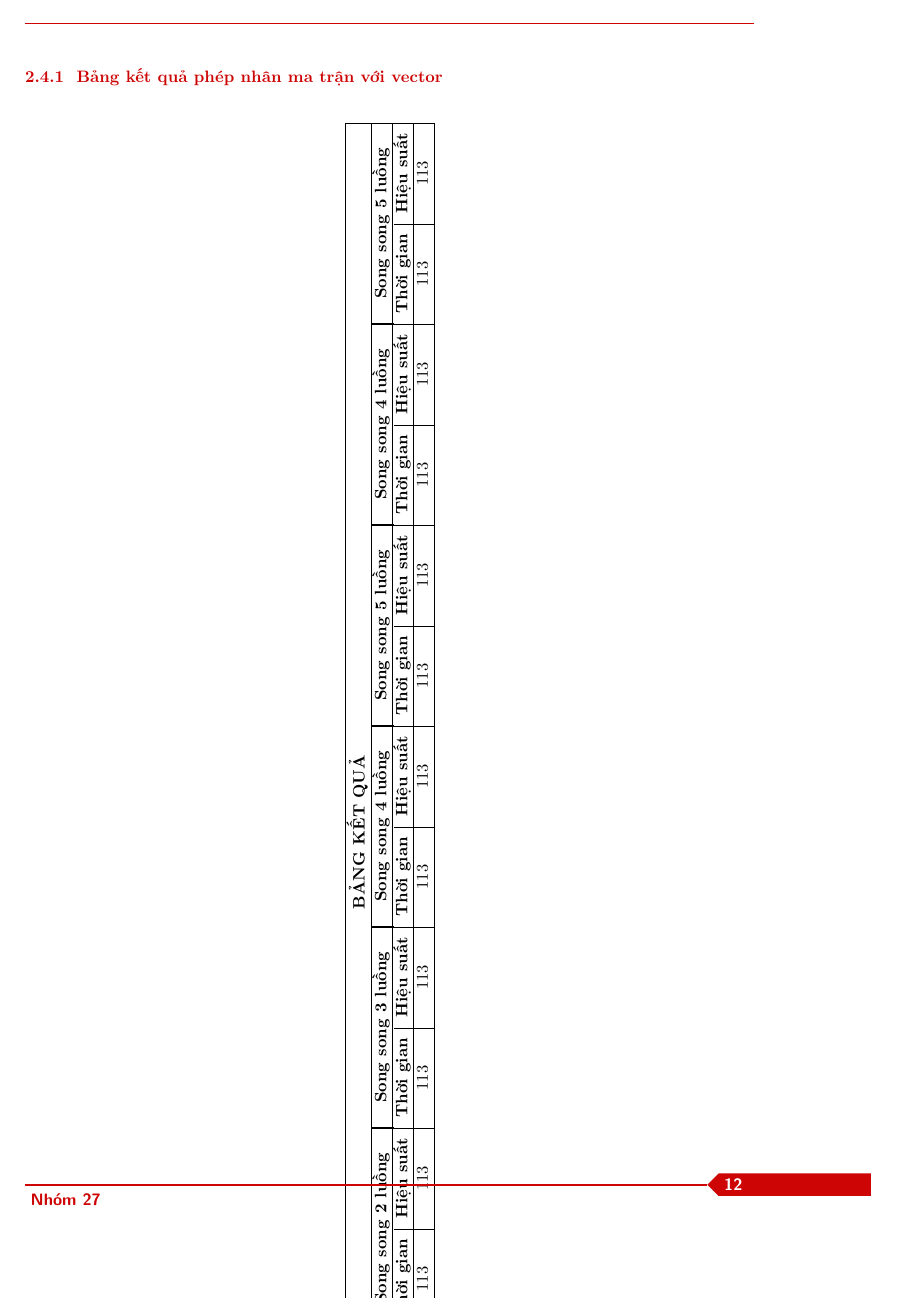
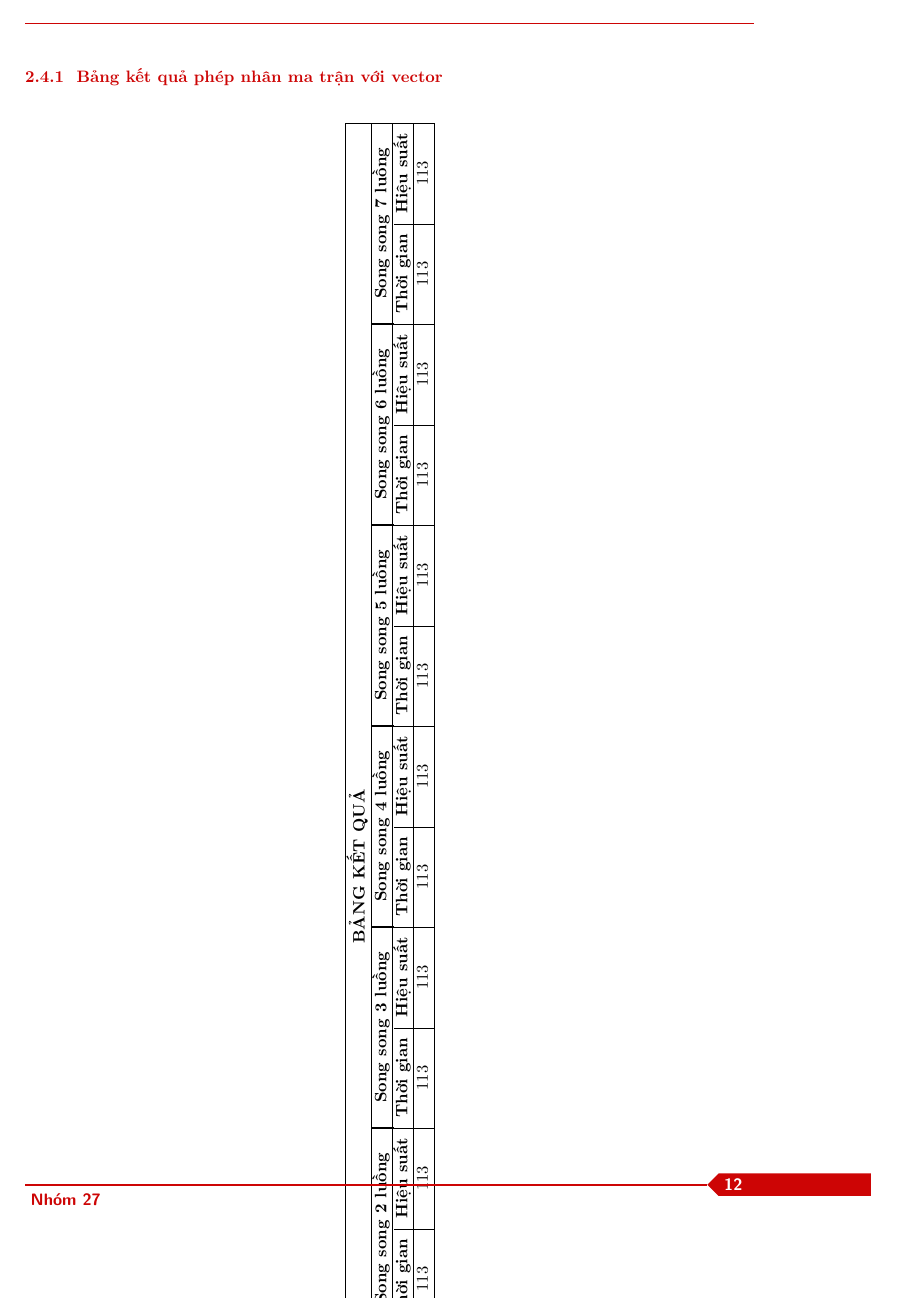
Before and after one commit to hust20206205/latex_TTSS, a LaTeX document (main.tex, which reads contents/thuc_hanh_chung.tex): page 13 of 20. Compiled offline with pdfLaTeX.

Commit message:
2023_11_28_00_58_15_007589

```diff
--- a/contents/thuc_hanh_chung.tex
+++ b/contents/thuc_hanh_chung.tex
@@ -89,18 +89,19 @@ Do đó, vector kết quả \( \mathbf{w} \) là:
     \rotatebox{90}{
         \begin{tabular}{|c|c|c|c|c|c|c|c|c|c|c|c|c|c|}
             \hline
-            \multicolumn{14}{|c|}{\textbf{BẢNG KẾT QUẢ}}                                                                      \\
+            \multicolumn{14}{|c|}{\textbf{BẢNG KẾT QUẢ}}
+            \\
             \hline
-            \textbf{Kích thước} & \textbf{Thời gian} & \multicolumn{2}{|c|}{\textbf{Song song 2 luồng}}   & \multicolumn{2}{|c|}{\textbf{Song song 3 luồng}} & \multicolumn{2}{|c|}{\textbf{Song song 4 luồng}} & \multicolumn{2}{|c|}{\textbf{Song song 5 luồng}} & \multicolumn{2}{|c|}{\textbf{Song song 4 luồng}} & \multicolumn{2}{|c|}{\textbf{Song song 5 luồng}} \\
+            \textbf{Kích thước} & \textbf{Thời gian tuần tự} & \multicolumn{2}{|c|}{\textbf{Song song 2 luồng}} & \multicolumn{2}{|c|}{\textbf{Song song 3 luồng}} & \multicolumn{2}{|c|}{\textbf{Song song 4 luồng}} & \multicolumn{2}{|c|}{\textbf{Song song 5 luồng}} & \multicolumn{2}{|c|}{\textbf{Song song 6 luồng}} & \multicolumn{2}{|c|}{\textbf{Song song 7 luồng}}                                                                                                                               \\
             \cline{3-14}
-                                & \textbf{tuần tự}   & \textbf{Thời gian}                               & \textbf{Hiệu suất} & \textbf{Thời gian}                               & \textbf{Hiệu suất} & \textbf{Thời gian}                               & \textbf{Hiệu suất} & \textbf{Thời gian}                               & \textbf{Hiệu suất}  & \textbf{Thời gian}                               & \textbf{Hiệu suất}  & \textbf{Thời gian}                               & \textbf{Hiệu suất} \\
+                                &                            & \textbf{Thời gian}                               & \textbf{Hiệu suất}                               & \textbf{Thời gian}                               & \textbf{Hiệu suất}                               & \textbf{Thời gian}                               & \textbf{Hiệu suất}                               & \textbf{Thời gian} & \textbf{Hiệu suất} & \textbf{Thời gian} & \textbf{Hiệu suất} & \textbf{Thời gian} & \textbf{Hiệu suất} \\
             \hline
-            11                  & 112                & 113                                              & 113                & 113                                              & 113                & 113                                              & 113                & 113                                              & 113         & 113                                              & 113         & 113                                              & 113                \\
+            11                  & 112                        & 113                                              & 113                                              & 113                                              & 113                                              & 113                                              & 113                                              & 113                & 113                & 113                & 113                & 113                & 113                \\
             \hline
         \end{tabular}
     }
-    \caption{Rotated Table}
- \label{table:nghia1} %!nghia
+    \caption{Bảng Kết Quả}
+    \label{table:nghia1}
 \end{table}
 
 
```
Also changed, not shown: main.pdf.
